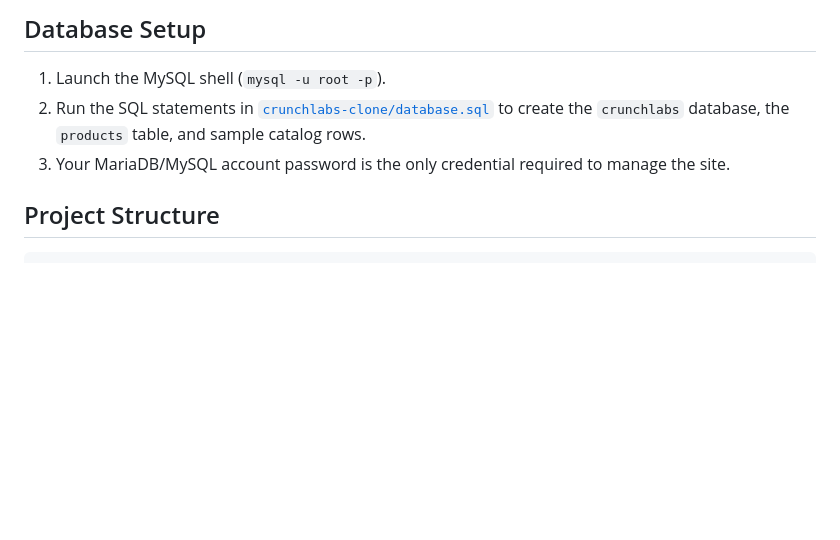
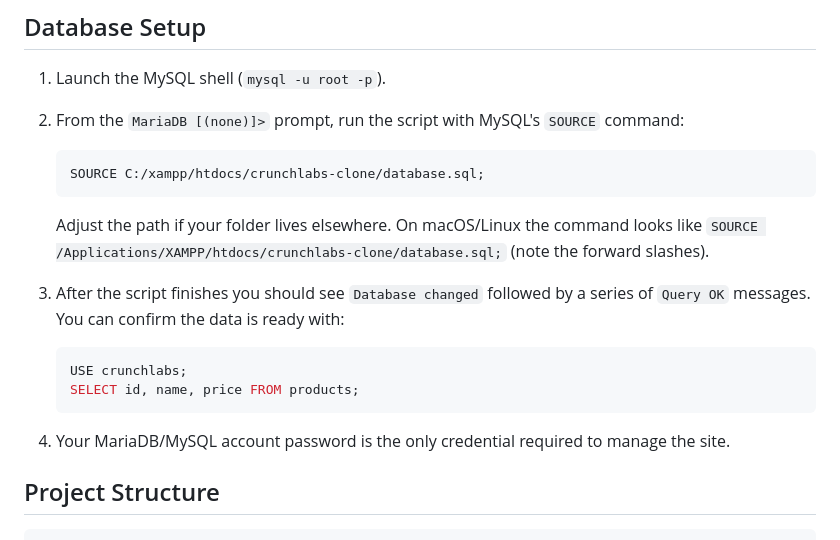
Before and after one commit to eee-Andrew/WebPage_Future_is_Robotics, a Markdown page: README.md, the part around the change. Rendered like a GitHub page; blank space fills up the shorter version.

Commit message:
Document sourcing the database script

````diff
--- a/README.md
+++ b/README.md
@@ -33,8 +33,20 @@ Make sure the `pdo_mysql` extension is enabled in your `php.ini` (uncomment `ext
 ## Database Setup
 
 1. Launch the MySQL shell (`mysql -u root -p`).
-2. Run the SQL statements in [`crunchlabs-clone/database.sql`](crunchlabs-clone/database.sql) to create the `crunchlabs` database, the `products` table, and sample catalog rows.
-3. Your MariaDB/MySQL account password is the only credential required to manage the site.
+2. From the `MariaDB [(none)]>` prompt, run the script with MySQL's `SOURCE` command:
+
+   ```sql
+   SOURCE C:/xampp/htdocs/crunchlabs-clone/database.sql;
+   ```
+
+   Adjust the path if your folder lives elsewhere. On macOS/Linux the command looks like `SOURCE /Applications/XAMPP/htdocs/crunchlabs-clone/database.sql;` (note the forward slashes).
+3. After the script finishes you should see `Database changed` followed by a series of `Query OK` messages. You can confirm the data is ready with:
+
+   ```sql
+   USE crunchlabs;
+   SELECT id, name, price FROM products;
+   ```
+4. Your MariaDB/MySQL account password is the only credential required to manage the site.
 
 ## Project Structure
 
````
